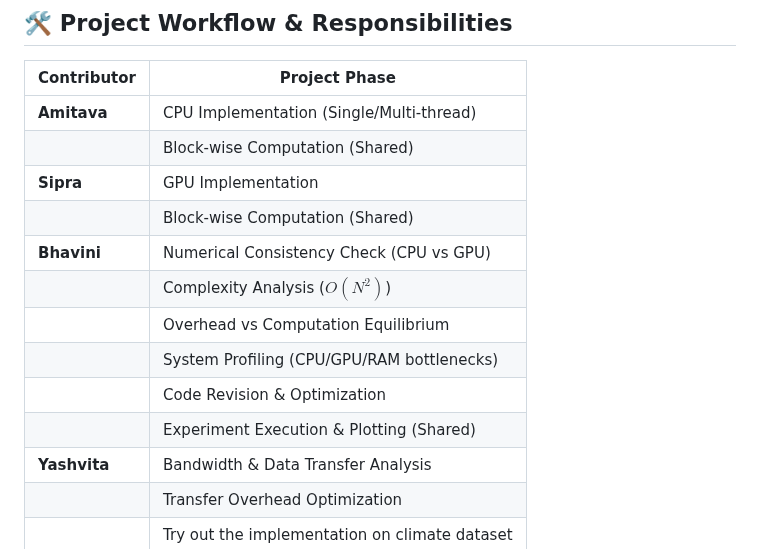
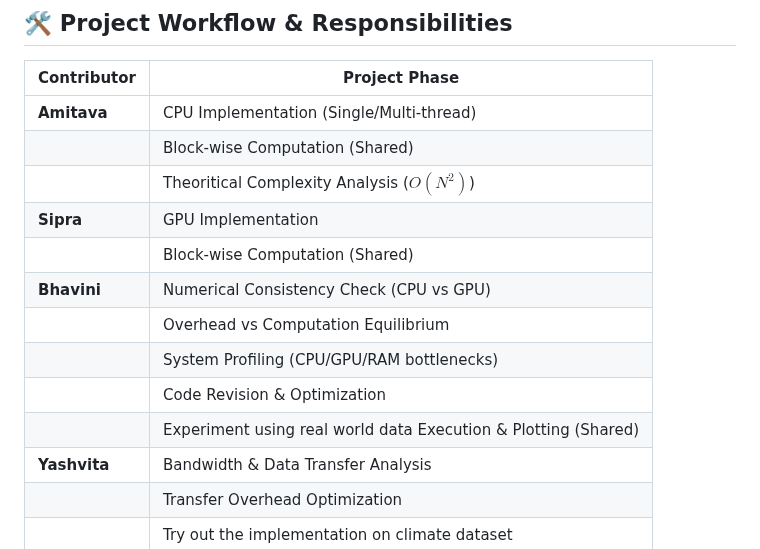
Before and after one commit to AmitavaDutta/parallel_data_processing_engine, a Markdown page: README.md, the part around the change. GitHub-like rendering.

```diff
--- a/README.md
+++ b/README.md
@@ -62,14 +62,14 @@ The initial benchmarking was performed on randomly generated dataset. We will us
 |-------------|---------------|
 | **Amitava** | CPU Implementation (Single/Multi-thread) |
 |             | Block-wise Computation (Shared) |
+|             | Theoritical Complexity Analysis ($O(N^2)$) |
 | **Sipra** | GPU Implementation |
 |             | Block-wise Computation (Shared) |
 | **Bhavini** | Numerical Consistency Check (CPU vs GPU) |
-|             | Complexity Analysis ($O(N^2)$) |
 |             | Overhead vs Computation Equilibrium |
 |             | System Profiling (CPU/GPU/RAM bottlenecks) |
 |             | Code Revision & Optimization |
-|             | Experiment Execution & Plotting (Shared) |
+|             | Experiment using real world data Execution & Plotting (Shared) |
 | **Yashvita** | Bandwidth & Data Transfer Analysis |
 |             | Transfer Overhead Optimization |
 |             | Try out the implementation on climate dataset |
```
